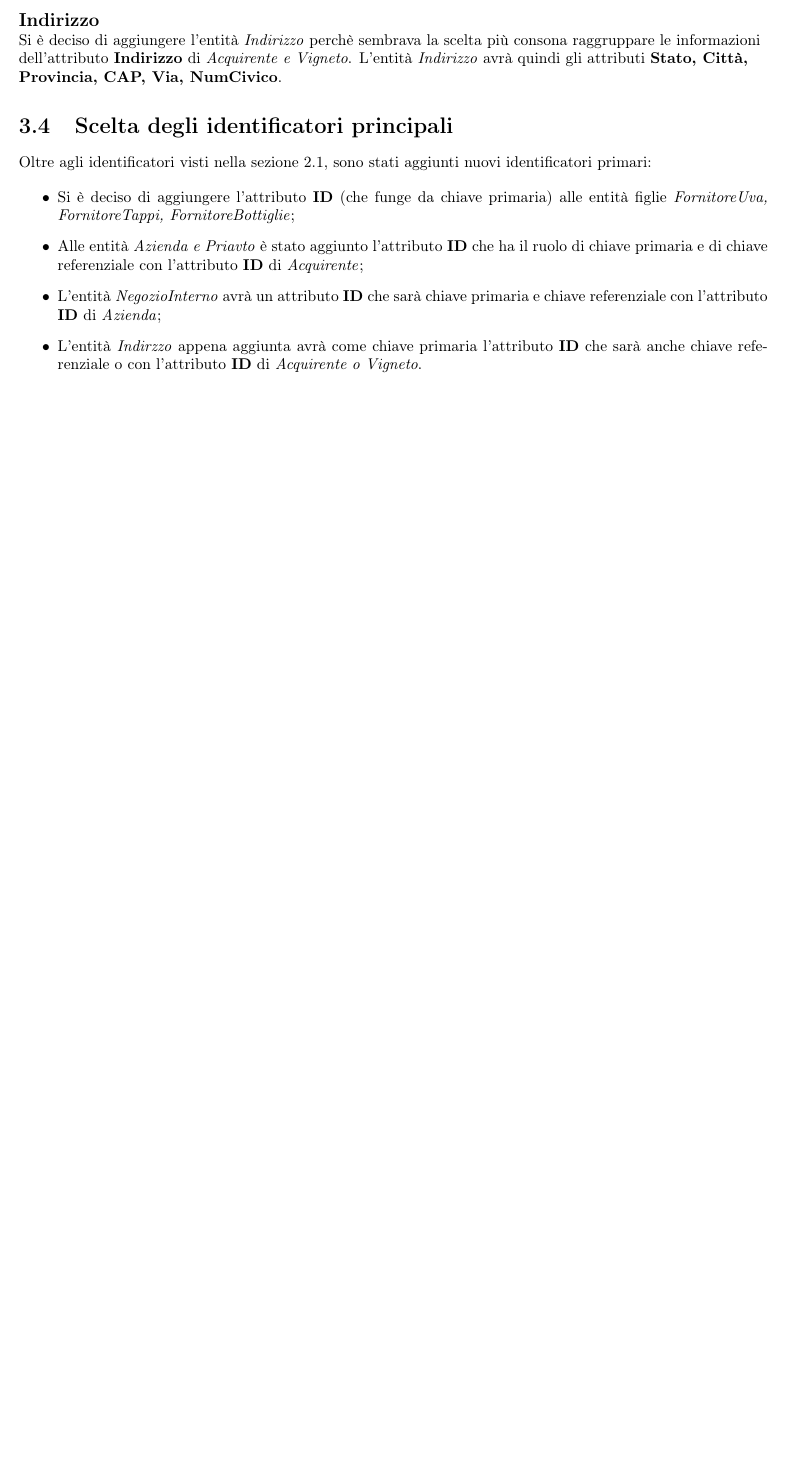
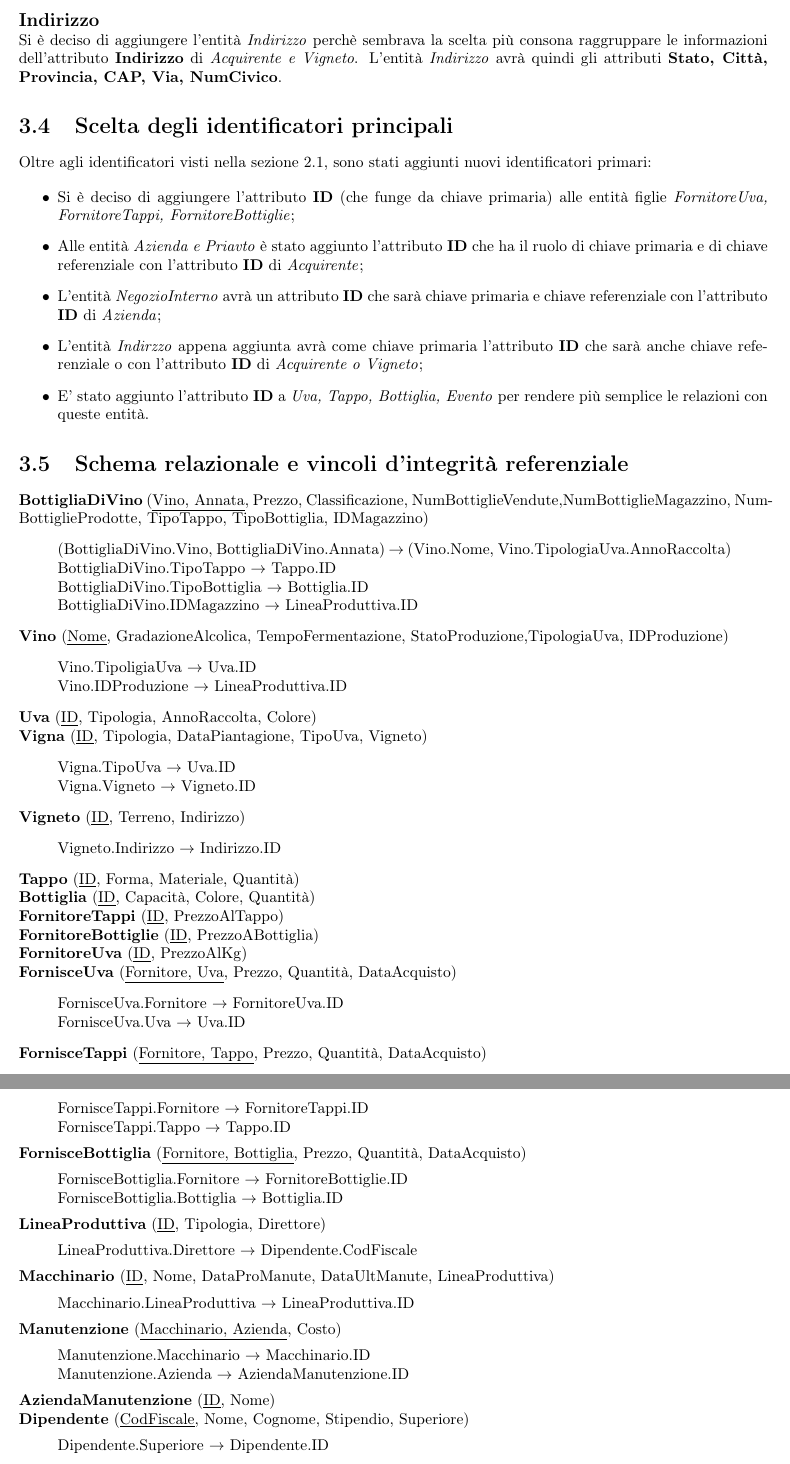
Before and after one commit to nicomanto/Oenology, a LaTeX document (main.tex, which reads src/progettazioneLogica/_main.tex, src/progettazioneLogica/identificatori_principali.tex, src/progettazioneLogica/schema_relazionale.tex): part of page 12 of 14 before the commit and two parts of pages 12 and 13 of 15 after it, the two joined at a grey line, cut so that both start at the same text, the shorter picture padded with empty space. Compiled offline with pdfLaTeX.

Commit message:
Aggiunto schema relazionale e vincoli d'integrità referenziale

```diff
--- a/src/progettazioneLogica/_main.tex
+++ b/src/progettazioneLogica/_main.tex
@@ -9,3 +9,6 @@
 
 \section{Scelta degli identificatori principali}
 \input{src/progettazioneLogica/identificatori_principali.tex}
+
+\section{Schema relazionale e vincoli d'integrità referenziale}
+\input{src/progettazioneLogica/schema_relazionale.tex}
--- a/src/progettazioneLogica/identificatori_principali.tex
+++ b/src/progettazioneLogica/identificatori_principali.tex
@@ -4,5 +4,6 @@ Oltre agli identificatori visti nella sezione~\ref{analisi_entita}, sono stati a
 	\item Si è deciso di aggiungere l'attributo \textbf{ID} (che funge da chiave primaria) alle entità figlie \emph{FornitoreUva, FornitoreTappi, FornitoreBottiglie};
 	\item Alle entità \emph{Azienda e Priavto} è stato aggiunto l'attributo \textbf{ID} che ha il ruolo di chiave primaria e di chiave referenziale con l'attributo \textbf{ID} di \emph{Acquirente};
 	\item L'entità \emph{NegozioInterno} avrà un attributo \textbf{ID} che sarà chiave primaria e chiave referenziale con l'attributo \textbf{ID} di \emph{Azienda};
-	\item L'entità \emph{Indirzzo} appena aggiunta avrà come chiave primaria l'attributo \textbf{ID} che sarà anche chiave referenziale o con l'attributo \textbf{ID} di \emph{Acquirente o Vigneto}.
+	\item L'entità \emph{Indirzzo} appena aggiunta avrà come chiave primaria l'attributo \textbf{ID} che sarà anche chiave referenziale o con l'attributo \textbf{ID} di \emph{Acquirente o Vigneto};
+	\item E' stato aggiunto l'attributo \textbf{ID} a \emph{Uva, Tappo, Bottiglia, Evento} per rendere più semplice le relazioni con queste entità.
 \end{itemize}
--- /dev/null
+++ b/src/progettazioneLogica/schema_relazionale.tex
@@ -0,0 +1,60 @@
+\textbf{BottigliaDiVino} (\underline{Vino, Annata}, Prezzo, Classificazione, NumBottiglieVendute,NumBottiglieMagazzino, NumBottiglieProdotte, TipoTappo, TipoBottiglia, IDMagazzino)
+\begin{verse}
+	(BottigliaDiVino.Vino, BottigliaDiVino.Annata) $\to$ (Vino.Nome, Vino.TipologiaUva.AnnoRaccolta)\\
+	BottigliaDiVino.TipoTappo $\to$ Tappo.ID\\
+	BottigliaDiVino.TipoBottiglia $\to$ Bottiglia.ID\\
+	BottigliaDiVino.IDMagazzino $\to$ LineaProduttiva.ID
+\end{verse}
+\textbf{Vino} (\underline{Nome}, GradazioneAlcolica, TempoFermentazione, StatoProduzione,TipologiaUva, IDProduzione)
+\begin{verse}
+	Vino.TipoligiaUva $\to$ Uva.ID\\
+	Vino.IDProduzione $\to$ LineaProduttiva.ID
+\end{verse}
+\textbf{Uva} (\underline{ID}, Tipologia, AnnoRaccolta, Colore)\\
+\textbf{Vigna} (\underline{ID}, Tipologia, DataPiantagione, TipoUva, Vigneto)
+\begin{verse}
+	Vigna.TipoUva $\to$ Uva.ID\\
+	Vigna.Vigneto $\to$ Vigneto.ID
+\end{verse}
+\textbf{Vigneto} (\underline{ID}, Terreno, Indirizzo)
+\begin{verse}
+	Vigneto.Indirizzo $\to$ Indirizzo.ID
+\end{verse}
+\textbf{Tappo} (\underline{ID}, Forma, Materiale, Quantità)\\
+\textbf{Bottiglia} (\underline{ID}, Capacità, Colore, Quantità)\\
+\textbf{FornitoreTappi} (\underline{ID}, PrezzoAlTappo)\\
+\textbf{FornitoreBottiglie} (\underline{ID}, PrezzoABottiglia)\\
+\textbf{FornitoreUva} (\underline{ID}, PrezzoAlKg)\\
+\textbf{FornisceUva} (\underline{Fornitore, Uva}, Prezzo, Quantità, DataAcquisto)
+\begin{verse}
+	FornisceUva.Fornitore $\to$ FornitoreUva.ID\\
+	FornisceUva.Uva $\to$ Uva.ID
+\end{verse}
+\textbf{FornisceTappi} (\underline{Fornitore, Tappo}, Prezzo, Quantità, DataAcquisto)
+\begin{verse}
+	FornisceTappi.Fornitore $\to$ FornitoreTappi.ID\\
+	FornisceTappi.Tappo $\to$ Tappo.ID
+\end{verse}
+\textbf{FornisceBottiglia} (\underline{Fornitore, Bottiglia}, Prezzo, Quantità, DataAcquisto)
+\begin{verse}
+	FornisceBottiglia.Fornitore $\to$ FornitoreBottiglie.ID\\
+	FornisceBottiglia.Bottiglia $\to$ Bottiglia.ID
+\end{verse}
+\textbf{LineaProduttiva} (\underline{ID}, Tipologia, Direttore)
+\begin{verse}
+	LineaProduttiva.Direttore $\to$ Dipendente.CodFiscale
+\end{verse}
+\textbf{Macchinario} (\underline{ID}, Nome, DataProManute, DataUltManute, LineaProduttiva)
+\begin{verse}
+	Macchinario.LineaProduttiva $\to$ LineaProduttiva.ID
+\end{verse}
+\textbf{Manutenzione} (\underline{Macchinario, Azienda}, Costo)
+\begin{verse}
+	Manutenzione.Macchinario $\to$ Macchinario.ID\\
+	Manutenzione.Azienda $\to$ AziendaManutenzione.ID
+\end{verse}
+\textbf{AziendaManutenzione} (\underline{ID}, Nome)\\
+\textbf{Dipendente} (\underline{CodFiscale}, Nome, Cognome, Stipendio, Superiore)
+\begin{verse}
+	Dipendente.Superiore $\to$ Dipendente.ID
+\end{verse}
```
Also changed, not shown: src/progettazioneConcettuale/analisi_entita.tex (+1 -1 lines), src/progettazioneLogica/accorpamento_entita.tex (+2 -4 lines), src/progettazioneLogica/schema_relazionale.tex (52 more changed lines), 2 other files.
